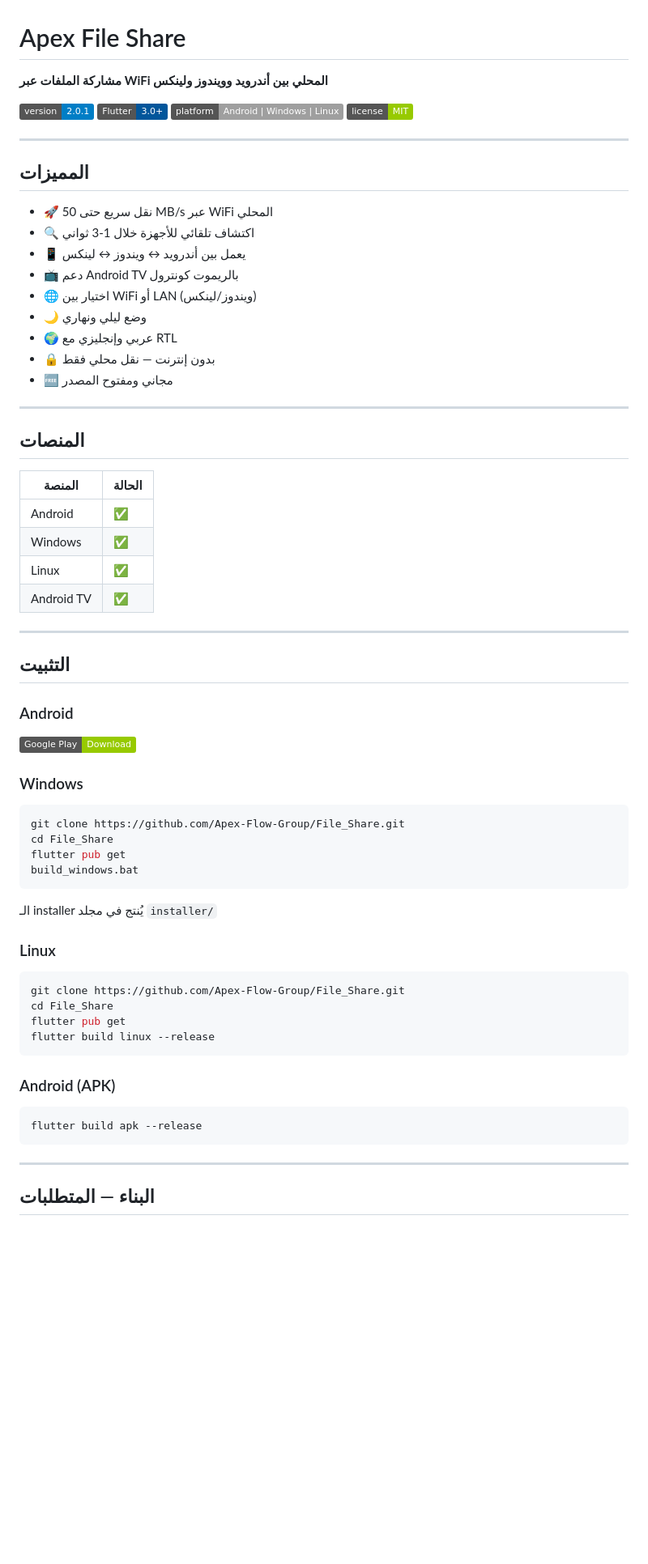
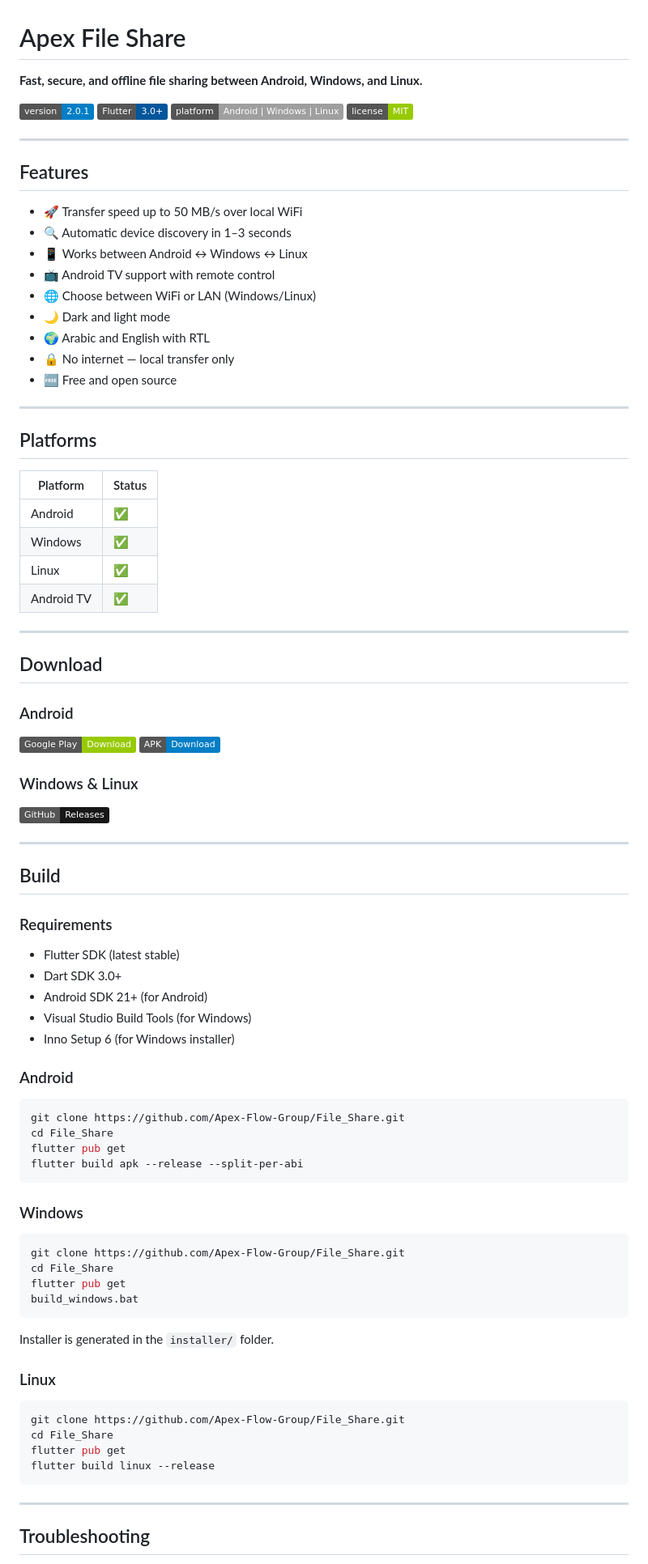
Before and after one commit to Apex-Flow-Group/File_Share, a Markdown page: README.md, the part around one of its changes. Shown at 81% size. GitHub-like rendering; badges without logos; blank space fills up the shorter version.

Commit message:
docs: add README (EN/AR) and CHANGELOG

````diff
--- a/README.md
+++ b/README.md
@@ -1,6 +1,6 @@
 # Apex File Share
 
-**مشاركة الملفات عبر WiFi المحلي بين أندرويد وويندوز ولينكس**
+**Fast, secure, and offline file sharing between Android, Windows, and Linux.**
 
 [![Version](https://img.shields.io/badge/version-2.0.1-blue.svg)](https://github.com/Apex-Flow-Group/File_Share/releases)
 [![Flutter](https://img.shields.io/badge/Flutter-3.0+-02569B.svg)](https://flutter.dev)
@@ -9,24 +9,24 @@
 
 ---
 
-## المميزات
+## Features
 
-- 🚀 نقل سريع حتى 50 MB/s عبر WiFi المحلي
-- 🔍 اكتشاف تلقائي للأجهزة خلال 1-3 ثواني
-- 📱 يعمل بين أندرويد ↔ ويندوز ↔ لينكس
-- 📺 دعم Android TV بالريموت كونترول
-- 🌐 اختيار بين WiFi أو LAN (ويندوز/لينكس)
-- 🌙 وضع ليلي ونهاري
-- 🌍 عربي وإنجليزي مع RTL
-- 🔒 بدون إنترنت — نقل محلي فقط
-- 🆓 مجاني ومفتوح المصدر
+- 🚀 Transfer speed up to 50 MB/s over local WiFi
+- 🔍 Automatic device discovery in 1–3 seconds
+- 📱 Works between Android ↔ Windows ↔ Linux
+- 📺 Android TV support with remote control
+- 🌐 Choose between WiFi or LAN (Windows/Linux)
+- 🌙 Dark and light mode
+- 🌍 Arabic and English with RTL
+- 🔒 No internet — local transfer only
+- 🆓 Free and open source
 
 ---
 
-## المنصات
+## Platforms
 
-| المنصة | الحالة |
-|--------|--------|
+| Platform | Status |
+|----------|--------|
 | Android | ✅ |
 | Windows | ✅ |
 | Linux | ✅ |
@@ -34,10 +34,33 @@
 
 ---
 
-## التثبيت
+## Download
 
 ### Android
 [![Google Play](https://img.shields.io/badge/Google%20Play-Download-green.svg)](https://play.google.com/store/apps/dev?id=5409981776310932919)
+[![APK](https://img.shields.io/badge/APK-Download-blue.svg)](https://github.com/Apex-Flow-Group/File_Share/releases)
+
+### Windows & Linux
+[![Releases](https://img.shields.io/badge/GitHub-Releases-181717.svg)](https://github.com/Apex-Flow-Group/File_Share/releases)
+
+---
+
+## Build
+
+### Requirements
+- Flutter SDK (latest stable)
+- Dart SDK 3.0+
+- Android SDK 21+ (for Android)
+- Visual Studio Build Tools (for Windows)
+- Inno Setup 6 (for Windows installer)
+
+### Android
+```bash
+git clone https://github.com/Apex-Flow-Group/File_Share.git
+cd File_Share
+flutter pub get
+flutter build apk --release --split-per-abi
+```
 
 ### Windows
 ```bash
@@ -46,7 +69,7 @@ cd File_Share
 flutter pub get
 build_windows.bat
 ```
-الـ installer يُنتج في مجلد `installer/`
+Installer is generated in the `installer/` folder.
 
 ### Linux
 ```bash
@@ -56,12 +79,7 @@ flutter pub get
 flutter build linux --release
 ```
 
-### Android (APK)
-```bash
-flutter build apk --release
-```
-
 ---
 
-## البناء — المتطلبات
+## Troubleshooting
 
````
Also changed, not shown: other parts of README.md (+25 -35 lines), CHANGELOG.md (added, +51 -0 lines), README.ar.md (added, +138 -0 lines).
